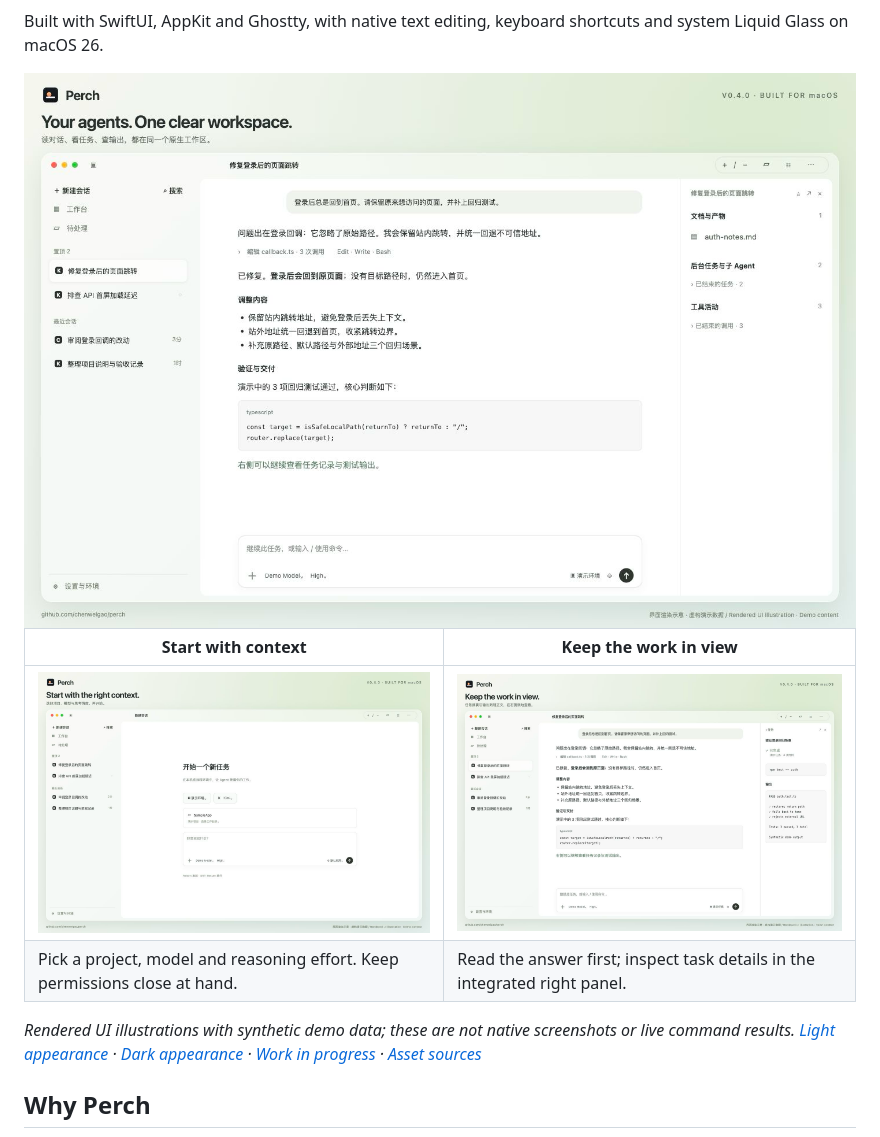
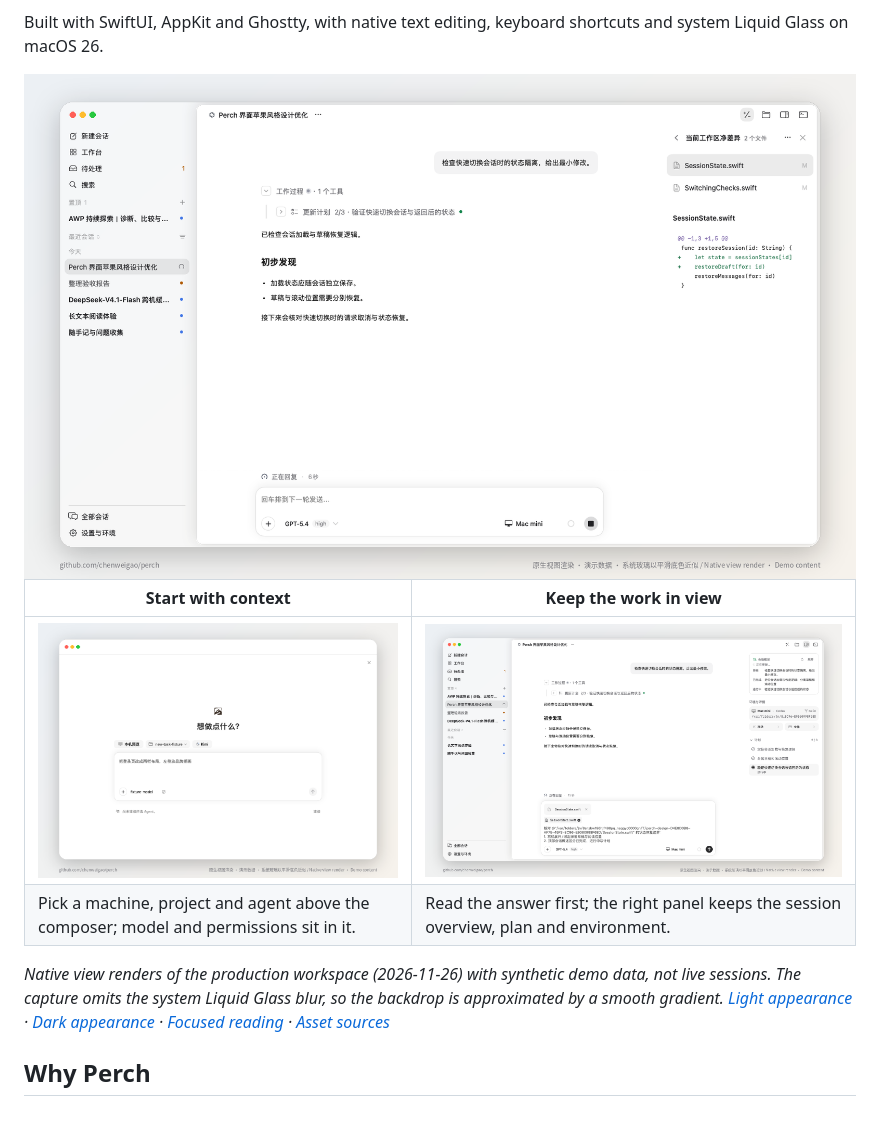
Before and after one commit to chenweigao/perch, a Markdown page: README.md, the part around one of its changes. Rendered like a GitHub page; pictures changed too: docs/images/perch-new-session.png, docs/images/perch-overview.png, docs/images/perch-tool-details.png.

```diff
--- a/README.md
+++ b/README.md
@@ -16,11 +16,12 @@ and system Liquid Glass on macOS 26.
 
 | Start with context | Keep the work in view |
 | --- | --- |
-| [![Choose a project, model and reasoning effort before starting](docs/images/perch-new-session.png)](docs/images/perch-new-session.png) | [![Read task details and output alongside the conversation](docs/images/perch-tool-details.png)](docs/images/perch-tool-details.png) |
-| Pick a project, model and reasoning effort. Keep permissions close at hand. | Read the answer first; inspect task details in the integrated right panel. |
+| [![Choose a project, model and reasoning effort before starting](docs/images/perch-new-session.png)](docs/images/perch-new-session.png) | [![Session overview, plan and environment in the integrated right panel](docs/images/perch-tool-details.png)](docs/images/perch-tool-details.png) |
+| Pick a machine, project and agent above the composer; model and permissions sit in it. | Read the answer first; the right panel keeps the session overview, plan and environment. |
 
-*Rendered UI illustrations with synthetic demo data; these are not native screenshots or live command results.
-[Light appearance](docs/images/perch-overview.png) · [Dark appearance](docs/images/perch-overview-dark.png) · [Work in progress](docs/images/perch-progress.png) · [Asset sources](docs/showcase/README.md)*
+*Native view renders of the production workspace (2026-11-26) with synthetic demo data, not live sessions. The capture
+omits the system Liquid Glass blur, so the backdrop is approximated by a smooth gradient.
+[Light appearance](docs/images/perch-overview.png) · [Dark appearance](docs/images/perch-overview-dark.png) · [Focused reading](docs/images/perch-progress.png) · [Asset sources](docs/showcase/README.md)*
 
 ## Why Perch
 
```
Also changed, not shown: other parts of README.md (+1 -1 lines), README.zh-CN.md (+5 -5 lines), docs/showcase/README.md (+45 -25 lines), docs/images/perch-overview-dark.png, docs/images/perch-progress.png, 1 other file.
